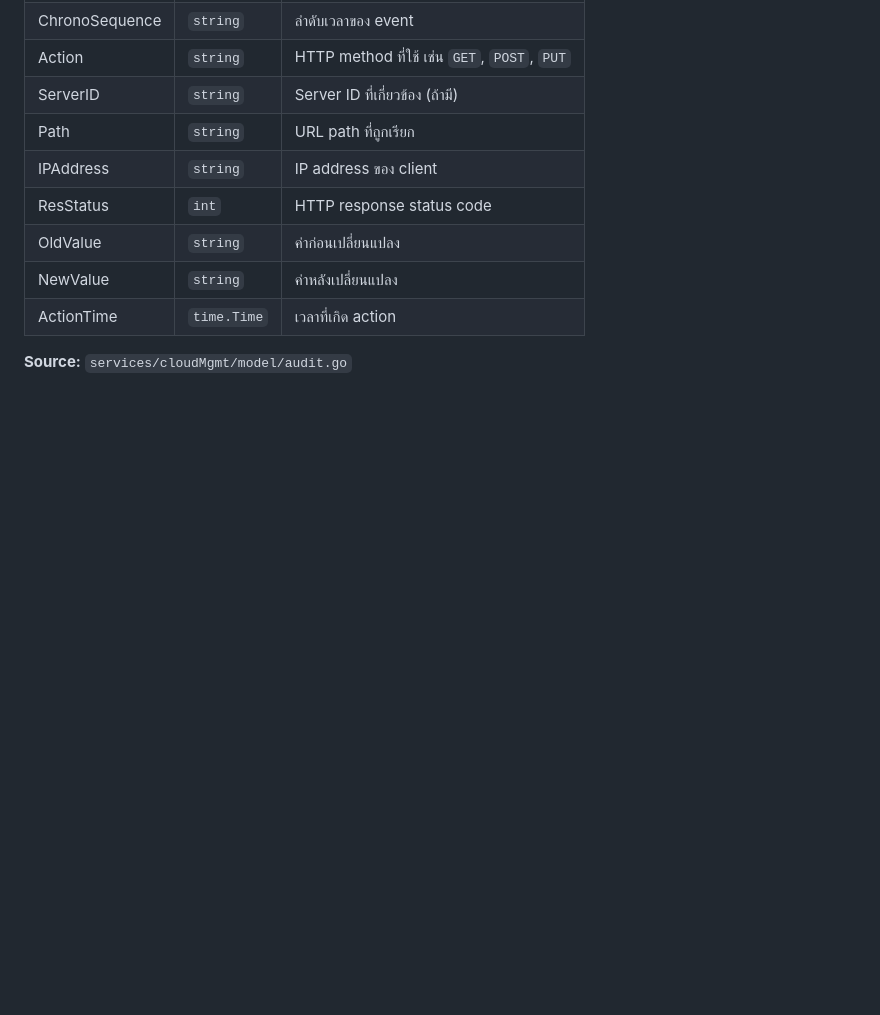
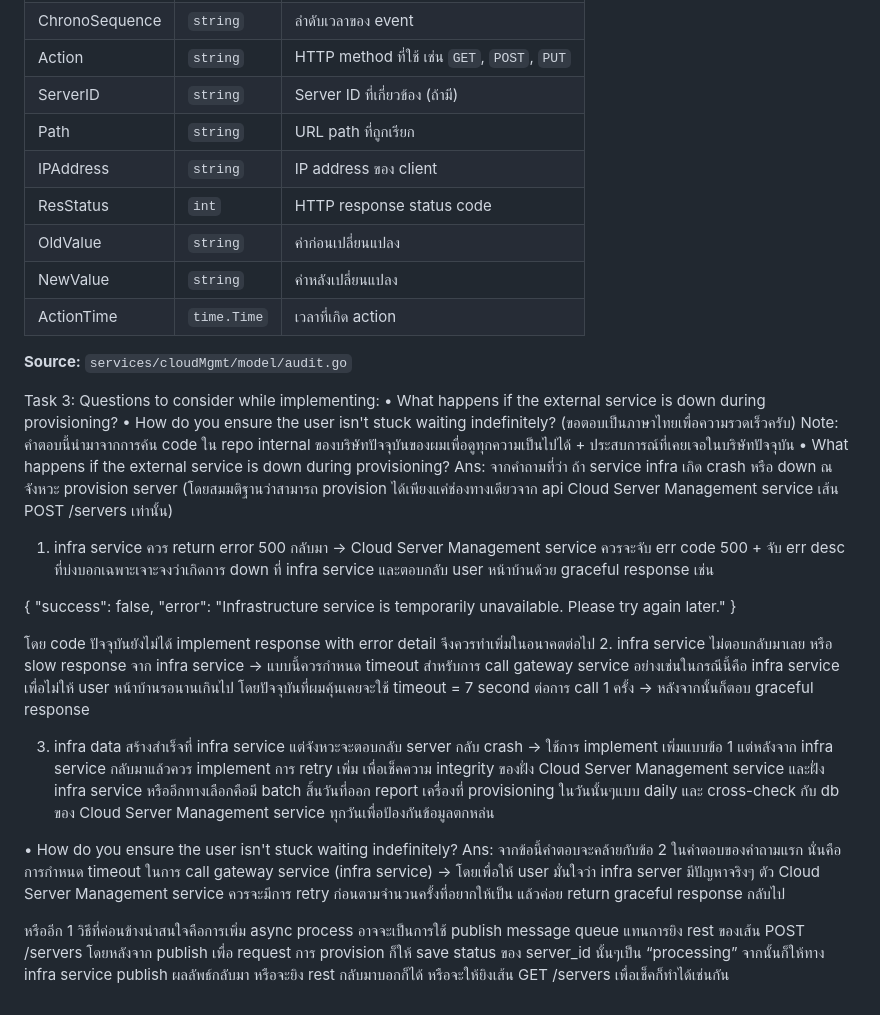
Before and after one commit to gchanon/Cloud-Server-Management, a Markdown page: README.md, the part around the change. GitHub-like rendering; blank space fills up the shorter version.

Commit message:
add task 3 md

```diff
--- a/README.md
+++ b/README.md
@@ -153,3 +153,31 @@ Cloud-Server-Management/
 | ActionTime | `time.Time` | เวลาที่เกิด action |
 
 **Source:** `services/cloudMgmt/model/audit.go`
+
+
+
+Task 3:
+Questions to consider while implementing:
+•	What happens if the external service is down during provisioning?
+•	How do you ensure the user isn't stuck waiting indefinitely?
+(ขอตอบเป็นภาษาไทยเพื่อความรวดเร็วครับ)
+Note: คำตอบนี้นำมาจากการค้น code ใน repo internal ของบริษัทปัจจุบันของผมเพื่อดูทุกความเป็นไปได้ + ประสบการณ์ที่เคยเจอในบริษัทปัจจุบัน
+•	What happens if the external service is down during provisioning?
+Ans:
+จากคำถามที่ว่า ถ้า service infra เกิด crash หรือ down ณ จังหวะ provision server (โดยสมมติฐานว่าสามารถ provision ได้เพียงแค่ช่องทางเดียวจาก api Cloud Server Management service เส้น POST /servers เท่านั้น)
+1.	infra service ควร return error 500 กลับมา -> Cloud Server Management service ควรจะจับ err code 500 + จับ err desc ที่บ่งบอกเฉพาะเจาะจงว่าเกิดการ down ที่ infra service และตอบกลับ user หน้าบ้านด้วย graceful response เช่น
+
+{
+  "success": false,
+  "error": "Infrastructure service is temporarily unavailable. Please try again later."
+}
+
+โดย code ปัจจุบันยังไม่ได้ implement response with error detail จึงควรทำเพิ่มในอนาคตต่อไป
+2.	infra service ไม่ตอบกลับมาเลย หรือ slow response จาก infra service -> แบบนี้ควรกำหนด timeout สำหรับการ call gateway service อย่างเช่นในกรณีนี้คือ infra service เพื่อไม่ให้ user หน้าบ้านรอนานเกินไป โดยปัจจุบันที่ผมคุ้นเคยจะใช้ timeout = 7 second ต่อการ call 1 ครั้ง -> หลังจากนั้นก็ตอบ graceful response
+
+3.	infra data สร้างสำเร็จที่ infra service แต่จังหวะจะตอบกลับ server กลับ crash -> ใช้การ implement เพิ่มแบบข้อ 1 แต่หลังจาก infra service กลับมาแล้วควร implement การ retry เพิ่ม เพื่อเช็คความ integrity ของฝั่ง Cloud Server Management service และฝั่ง infra service หรืออีกทางเลือกคือมี batch สิ้นวันที่ออก report เครื่องที่ provisioning ในวันนั้นๆแบบ daily และ cross-check กับ db ของ Cloud Server Management service ทุกวันเพื่อป้องกันข้อมูลตกหล่น
+
+•	How do you ensure the user isn't stuck waiting indefinitely?
+Ans: จากข้อนี้คำตอบจะคล้ายกับข้อ 2 ในคำตอบของคำถามแรก นั่นคือการกำหนด timeout ในการ call gateway service (infra service) -> โดยเพื่อให้ user มั่นใจว่า infra server มีปัญหาจริงๆ ตัว Cloud Server Management service ควรจะมีการ retry ก่อนตามจำนวนครั้งที่อยากให้เป็น แล้วค่อย return graceful response กลับไป
+
+หรืออีก 1 วิธีที่ค่อนข้างน่าสนใจคือการเพิ่ม async process อาจจะเป็นการใช้ publish message queue แทนการยิง rest ของเส้น POST /servers โดยหลังจาก publish เพื่อ request การ provision ก็ให้ save status ของ server_id นั้นๆเป็น “processing” จากนั้นก็ให้ทาง infra service publish ผลลัพธ์กลับมา หรือจะยิง rest กลับมาบอกก็ได้ หรือจะให้ยิงเส้น GET /servers เพื่อเช็คก็ทำได้เช่นกัน
```
